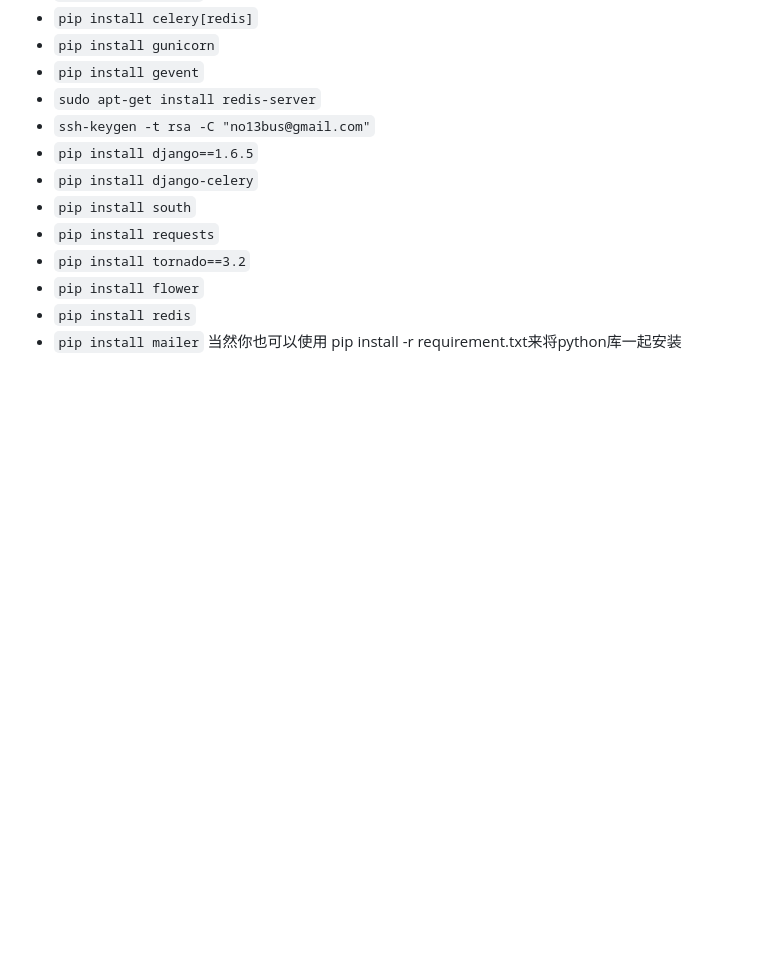
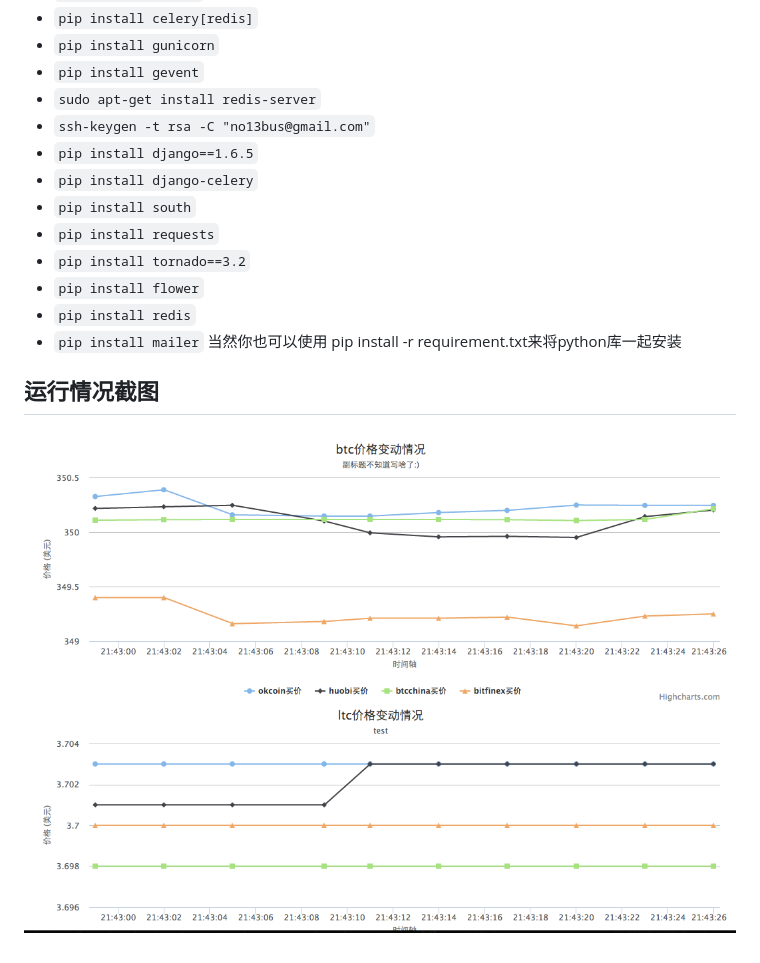
Before and after one commit to no13bus/btcproject, a Markdown page: README.md, the part around the change. Drawn GitHub-style; pictures changed too: 实时抓取价格.png (added); blank space fills up the shorter version.

Commit message:
upup

```diff
--- a/README.md
+++ b/README.md
@@ -24,3 +24,7 @@
 - `pip install redis`
 - `pip install mailer`
 当然你也可以使用 pip install -r requirement.txt来将python库一起安装
+
+## 运行情况截图
+
+![image](https://raw.githubusercontent.com/no13bus/btcproject/master/实时抓取价格.png)
```
